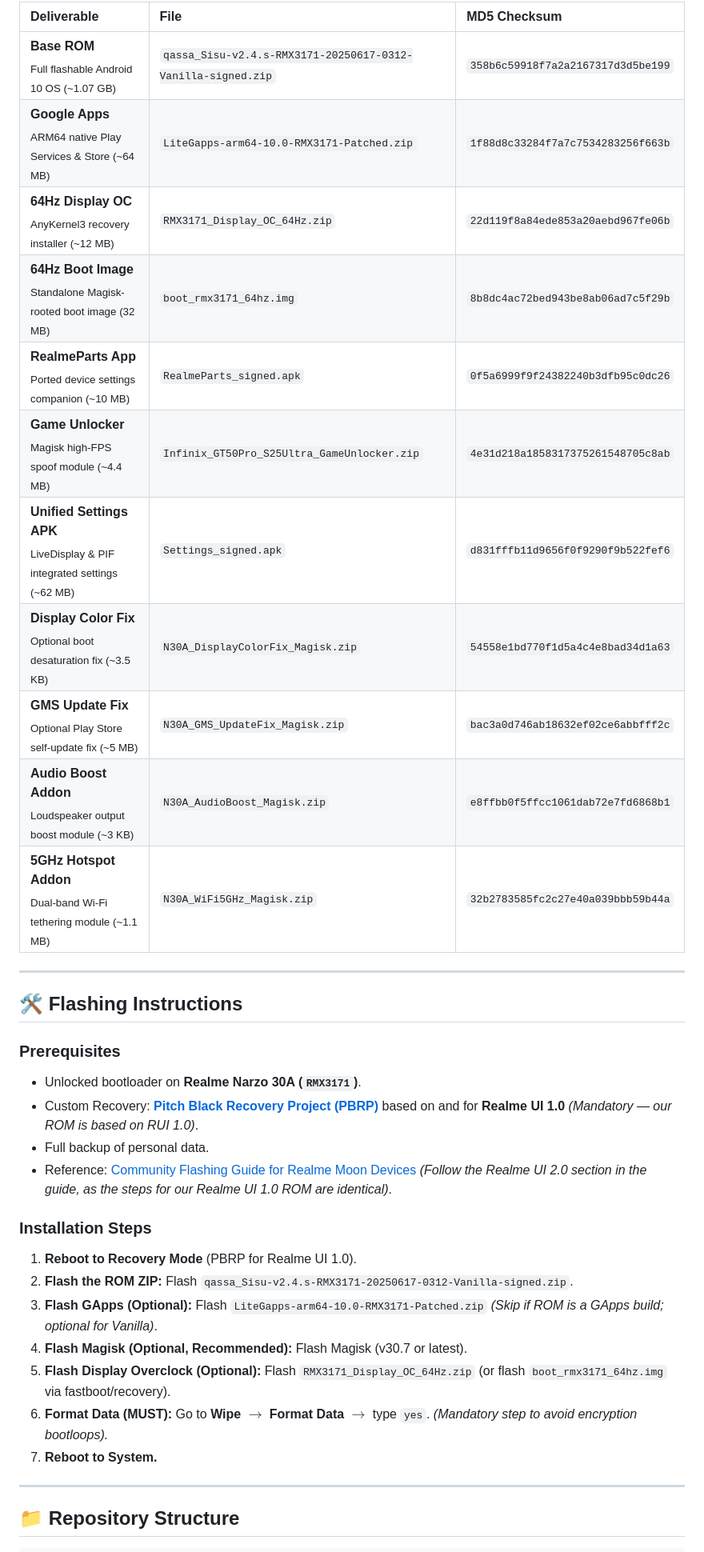
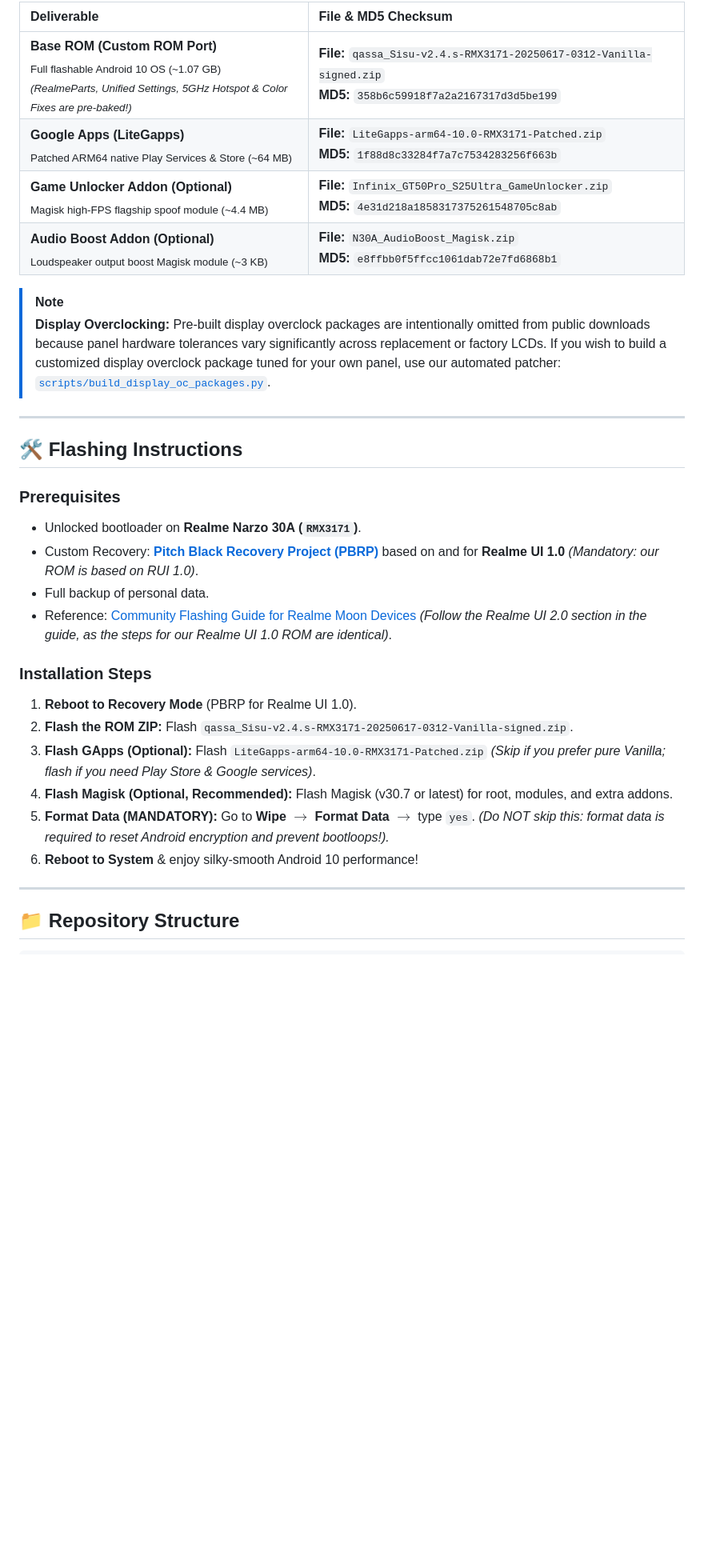
Before and after one commit to omi4real/Realme-Narzo-30A-RMX3171-keepQASSA-Unofficial, a Markdown page: README.md, the part around the change printed below. Shown: that part at 80% size. Drawn GitHub-style; blank space fills up the shorter version.

```diff
--- a/README.md
+++ b/README.md
@@ -87,17 +88,13 @@ All flashable binaries, recovery packages, and companion APKs are hosted on the
 
-| Deliverable | File | MD5 Checksum |
-| :--- | :--- | :--- |
-| **Base ROM**<br><sub>Full flashable Android 10 OS (~1.07 GB)</sub> | `qassa_Sisu-v2.4.s-RMX3171-20250617-0312-Vanilla-signed.zip` | `358b6c59918f7a2a2167317d3d5be199` |
-| **Google Apps**<br><sub>ARM64 native Play Services & Store (~64 MB)</sub> | `LiteGapps-arm64-10.0-RMX3171-Patched.zip` | `1f88d8c33284f7a7c7534283256f663b` |
-| **64Hz Display OC**<br><sub>AnyKernel3 recovery installer (~12 MB)</sub> | `RMX3171_Display_OC_64Hz.zip` | `22d119f8a84ede853a20aebd967fe06b` |
-| **64Hz Boot Image**<br><sub>Standalone Magisk-rooted boot image (32 MB)</sub> | `boot_rmx3171_64hz.img` | `8b8dc4ac72bed943be8ab06ad7c5f29b` |
-| **RealmeParts App**<br><sub>Ported device settings companion (~10 MB)</sub> | `RealmeParts_signed.apk` | `0f5a6999f9f24382240b3dfb95c0dc26` |
-| **Game Unlocker**<br><sub>Magisk high-FPS spoof module (~4.4 MB)</sub> | `Infinix_GT50Pro_S25Ultra_GameUnlocker.zip` | `4e31d218a1858317375261548705c8ab` |
-| **Unified Settings APK**<br><sub>LiveDisplay & PIF integrated settings (~62 MB)</sub> | `Settings_signed.apk` | `d831fffb11d9656f0f9290f9b522fef6` |
-| **Display Color Fix**<br><sub>Optional boot desaturation fix (~3.5 KB)</sub> | `N30A_DisplayColorFix_Magisk.zip` | `54558e1bd770f1d5a4c4e8bad34d1a63` |
-| **GMS Update Fix**<br><sub>Optional Play Store self-update fix (~5 MB)</sub> | `N30A_GMS_UpdateFix_Magisk.zip` | `bac3a0d746ab18632ef02ce6abbfff2c` |
-| **Audio Boost Addon**<br><sub>Loudspeaker output boost module (~3 KB)</sub> | `N30A_AudioBoost_Magisk.zip` | `e8ffbb0f5ffcc1061dab72e7fd6868b1` |
-| **5GHz Hotspot Addon**<br><sub>Dual-band Wi-Fi tethering module (~1.1 MB)</sub> | `N30A_WiFi5GHz_Magisk.zip` | `32b2783585fc2c27e40a039bbb59b44a` |
+| Deliverable | File & MD5 Checksum |
+| :--- | :--- |
+| **Base ROM (Custom ROM Port)**<br><sub>Full flashable Android 10 OS (~1.07 GB)<br>*(RealmeParts, Unified Settings, 5GHz Hotspot & Color Fixes are pre-baked!)*</sub> | **File:** `qassa_Sisu-v2.4.s-RMX3171-20250617-0312-Vanilla-signed.zip`<br>**MD5:** `358b6c59918f7a2a2167317d3d5be199` |
+| **Google Apps (LiteGapps)**<br><sub>Patched ARM64 native Play Services & Store (~64 MB)</sub> | **File:** `LiteGapps-arm64-10.0-RMX3171-Patched.zip`<br>**MD5:** `1f88d8c33284f7a7c7534283256f663b` |
+| **Game Unlocker Addon (Optional)**<br><sub>Magisk high-FPS flagship spoof module (~4.4 MB)</sub> | **File:** `Infinix_GT50Pro_S25Ultra_GameUnlocker.zip`<br>**MD5:** `4e31d218a1858317375261548705c8ab` |
+| **Audio Boost Addon (Optional)**<br><sub>Loudspeaker output boost Magisk module (~3 KB)</sub> | **File:** `N30A_AudioBoost_Magisk.zip`<br>**MD5:** `e8ffbb0f5ffcc1061dab72e7fd6868b1` |
+
+> [!NOTE]
+> **Display Overclocking:** Pre-built display overclock packages are intentionally omitted from public downloads because panel hardware tolerances vary significantly across replacement or factory LCDs. If you wish to build a customized display overclock package tuned for your own panel, use our automated patcher: [`scripts/build_display_oc_packages.py`](./scripts/build_display_oc_packages.py).
 
 ---
 
@@ -106,18 +103,17 @@ All flashable binaries, recovery packages, and companion APKs are hosted on the
 
 ### Prerequisites
 * Unlocked bootloader on **Realme Narzo 30A (`RMX3171`)**.
-* Custom Recovery: **[Pitch Black Recovery Project (PBRP)](https://t.me/rmx3171important/406)** based on and for **Realme UI 1.0** *(Mandatory — our ROM is based on RUI 1.0)*.
+* Custom Recovery: **[Pitch Black Recovery Project (PBRP)](https://t.me/rmx3171important/406)** based on and for **Realme UI 1.0** *(Mandatory: our ROM is based on RUI 1.0)*.
 * Full backup of personal data.
 * Reference: [Community Flashing Guide for Realme Moon Devices](https://telegra.ph/Flashing-Guide-for-Realme-Moon-Devices-01-17) *(Follow the Realme UI 2.0 section in the guide, as the steps for our Realme UI 1.0 ROM are identical)*.
 
 ### Installation Steps
 1. **Reboot to Recovery Mode** (PBRP for Realme UI 1.0).
 2. **Flash the ROM ZIP:** Flash `qassa_Sisu-v2.4.s-RMX3171-20250617-0312-Vanilla-signed.zip`.
-3. **Flash GApps (Optional):** Flash `LiteGapps-arm64-10.0-RMX3171-Patched.zip` *(Skip if ROM is a GApps build; optional for Vanilla)*.
-4. **Flash Magisk (Optional, Recommended):** Flash Magisk (v30.7 or latest).
-5. **Flash Display Overclock (Optional):** Flash `RMX3171_Display_OC_64Hz.zip` (or flash `boot_rmx3171_64hz.img` via fastboot/recovery).
-6. **Format Data (MUST):** Go to **Wipe** $\to$ **Format Data** $\to$ type `yes`. *(Mandatory step to avoid encryption bootloops).*
-7. **Reboot to System.**
+3. **Flash GApps (Optional):** Flash `LiteGapps-arm64-10.0-RMX3171-Patched.zip` *(Skip if you prefer pure Vanilla; flash if you need Play Store & Google services)*.
+4. **Flash Magisk (Optional, Recommended):** Flash Magisk (v30.7 or latest) for root, modules, and extra addons.
+5. **Format Data (MANDATORY):** Go to **Wipe** $\to$ **Format Data** $\to$ type `yes`. *(Do NOT skip this: format data is required to reset Android encryption and prevent bootloops!).*
+6. **Reboot to System** & enjoy silky-smooth Android 10 performance!
 
 ---
 
```
Also changed, not shown: other parts of README.md (+15 -19 lines), docs/known_issue_display_color.md (deleted, +0 -112 lines), docs/known_issue_gms_update_youtube.md (deleted, +0 -208 lines), screenshots/pif_spoof.png (added), 1 other file.
